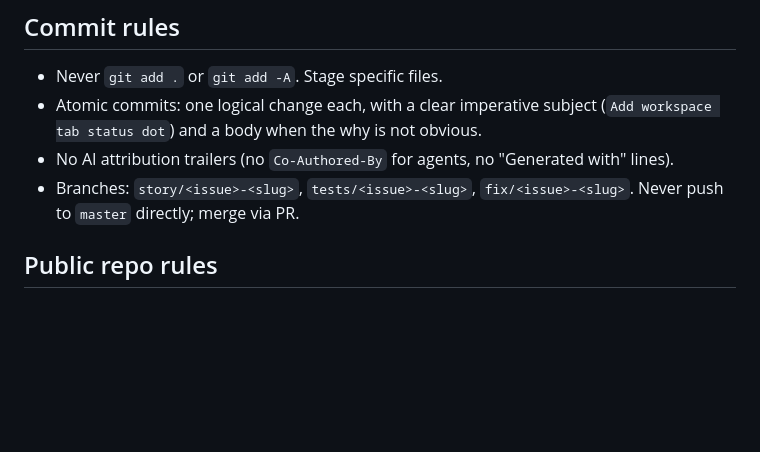
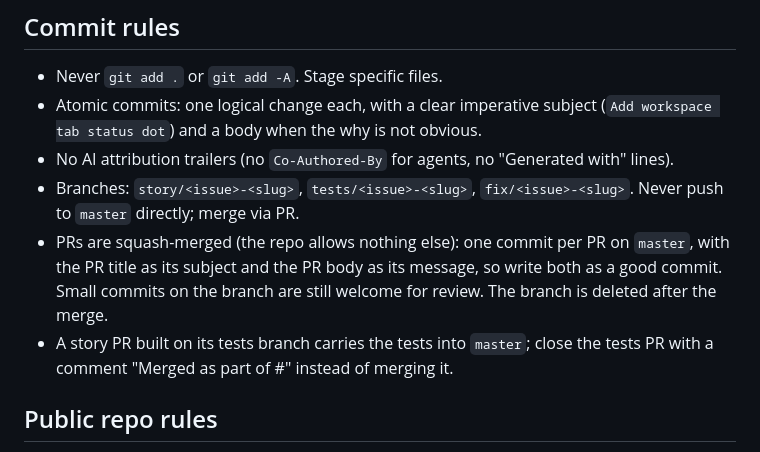
Before and after one commit to butvinm/cod-electron, a Markdown page: AGENTS.md, the part around the change. Drawn GitHub-style; blank space fills up the shorter version.

Commit message:
Merge PRs by squash only (#75)
Stakeholder decision 2026-10-12: switch to squash merges. The repo now
allows only squash merges (PR title as subject, PR body as message) and
deletes merged branches. AGENTS.md commit rules updated, including how
to close tests PRs whose commits arrive through the story PR.

```diff
--- a/AGENTS.md
+++ b/AGENTS.md
@@ -103,6 +103,8 @@ Role definitions live in `.claude/agents/`. The PM starts the developer as a Cla
 - Atomic commits: one logical change each, with a clear imperative subject (`Add workspace tab status dot`) and a body when the why is not obvious.
 - No AI attribution trailers (no `Co-Authored-By` for agents, no "Generated with" lines).
 - Branches: `story/<issue>-<slug>`, `tests/<issue>-<slug>`, `fix/<issue>-<slug>`. Never push to `master` directly; merge via PR.
+- PRs are squash-merged (the repo allows nothing else): one commit per PR on `master`, with the PR title as its subject and the PR body as its message, so write both as a good commit. Small commits on the branch are still welcome for review. The branch is deleted after the merge.
+- A story PR built on its tests branch carries the tests into `master`; close the tests PR with a comment "Merged as part of #<story PR>" instead of merging it.
 
 ## Public repo rules
 
```
